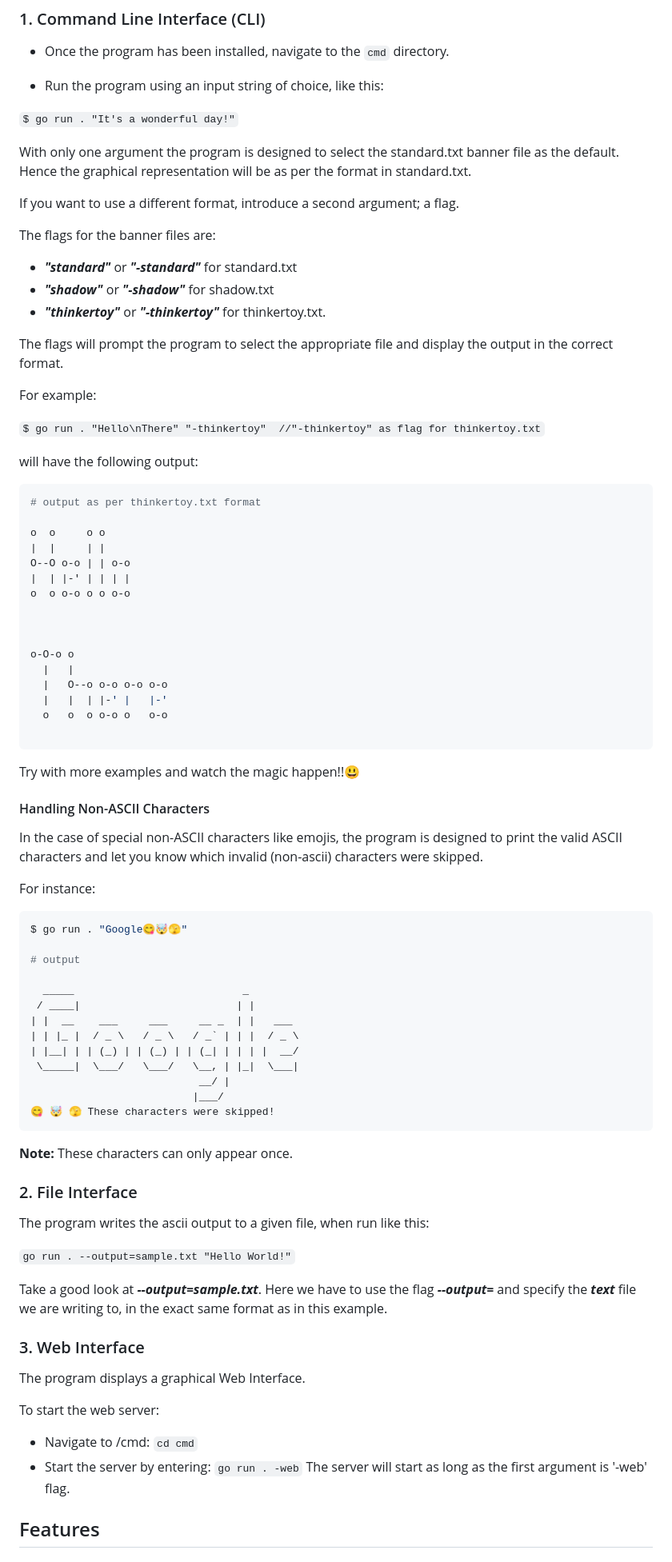
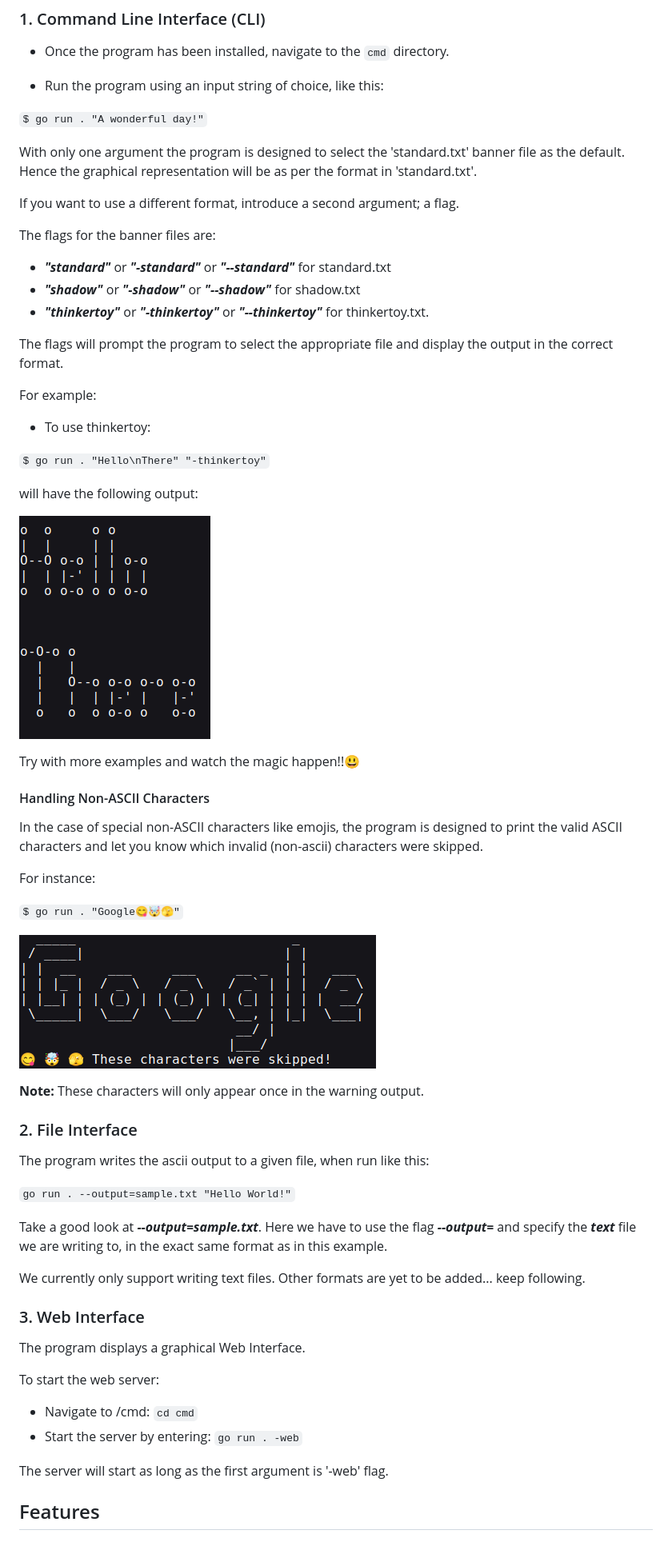
Before and after one commit to adiozdaniel/ascii-art, a Markdown page: README.md, the part around one of its changes. Shown at 80% size. Rendered like a GitHub page; pictures changed too: static/sample2.png (added), static/sample3.png (added).

````diff
--- a/README.md
+++ b/README.md
@@ -64,47 +55,32 @@ The program supports three interfaces:
 
 - Run the program using an input string of choice, like this:
 
-`$ go run . "It's a wonderful day!"`
+`$ go run . "A wonderful day!"`
 
-With only one argument the program is designed to select the standard.txt banner
-file as the default. Hence the graphical representation will be as per the format in standard.txt.
+With only one argument the program is designed to select the 'standard.txt' banner
+file as the default. Hence the graphical representation will be as per the format in 'standard.txt'.
 
 If you want to use a different format, introduce a second argument; a flag.
 
 The flags for the banner files are:
-- ***"standard"*** or ***"-standard"*** for standard.txt
-- ***"shadow"*** or ***"-shadow"*** for shadow.txt
-- ***"thinkertoy"*** or ***"-thinkertoy"*** for thinkertoy.txt.
+
+- **_"standard"_** or **_"-standard"_** or **_"--standard"_** for standard.txt
+- **_"shadow"_** or **_"-shadow"_** or **_"--shadow"_** for shadow.txt
+- **_"thinkertoy"_** or **_"-thinkertoy"_** or **_"--thinkertoy"_** for thinkertoy.txt.
 
 The flags will prompt the program to select the appropriate file and display the output in the correct format.
 
 For example:
 
-`$ go run . "Hello\nThere" "-thinkertoy"  //"-thinkertoy" as flag for thinkertoy.txt`
+- To use thinkertoy:
+
+`$ go run . "Hello\nThere" "-thinkertoy"`
 
 will have the following output:
 
-```Bash
-# output as per thinkertoy.txt format
-
-o  o     o o
-|  |     | |
-O--O o-o | | o-o
-|  | |-' | | | |
-o  o o-o o o o-o
-
-
-
-o-O-o o
-  |   |
-  |   O--o o-o o-o o-o
-  |   |  | |-' |   |-'
-  o   o  o o-o o   o-o
-
-```
+![go run . "Hello\nThere" "-thinkertoy"](/static/sample2.png)
 
 Try with more examples and watch the magic happen!!😃
-
 
 #### Handling Non-ASCII Characters
 
@@ -113,24 +89,12 @@ the program is designed to print the valid ASCII characters and let you know whi
 
 For instance:
 
-```Bash
-$ go run . "Google😋🤯🫣"
+`$ go run . "Google😋🤯🫣"`
 
-# output
-
-  _____                           _
- / ____|                         | |
-| |  __    ___     ___     __ _  | |   ___
-| | |_ |  / _ \   / _ \   / _` | | |  / _ \
-| |__| | | (_) | | (_) | | (_| | | | |  __/
- \_____|  \___/   \___/   \__, | |_|  \___|
-                           __/ |
-                          |___/
-😋 🤯 🫣 These characters were skipped!
-```
+![go run . "Google😋🤯🫣"](/static/sample3.png)
 
 **Note:**
-These characters can only appear once.
+These characters will only appear once in the warning output.
 
 ### 2. File Interface
 
@@ -138,15 +102,19 @@ The program writes the ascii output to a given file, when run like this:
 
 `go run . --output=sample.txt "Hello World!"`
 
-Take a good look at ***--output=sample.txt***. Here we have to use the flag ***--output=*** and specify the ***text*** file we are writing to, in the exact same format as in this example.
+Take a good look at **_--output=sample.txt_**. Here we have to use the flag **_--output=_** and specify the **_text_** file we are writing to, in the exact same format as in this example.
+
+We currently only support writing text files. Other formats are yet to be added... keep following.
 
 ### 3. Web Interface
 
 The program displays a graphical Web Interface.
 
 To start the web server:
+
 - Navigate to /cmd: `cd cmd`
 - Start the server by entering: `go run . -web`
+
 The server will start as long as the first argument is '-web' flag.
 
 ## Features
````
Also changed, not shown: other parts of README.md (+40 -34 lines), static/sample1.png (added), static/sample4.png (added), static/sample5.png (added), static/sample6.png (added).
